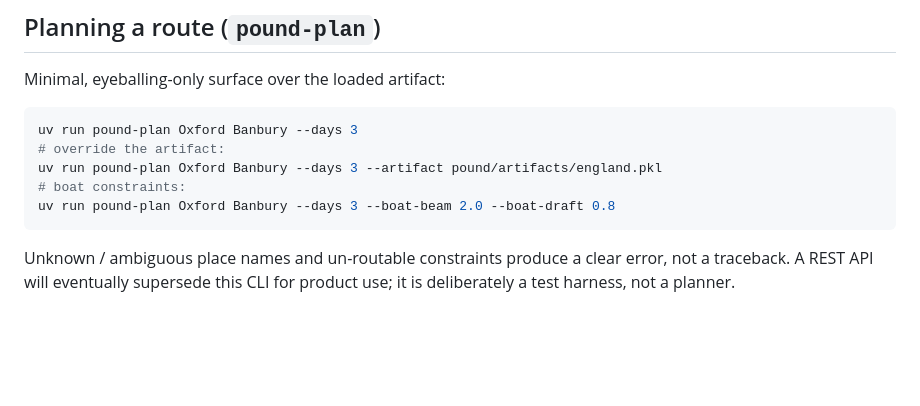
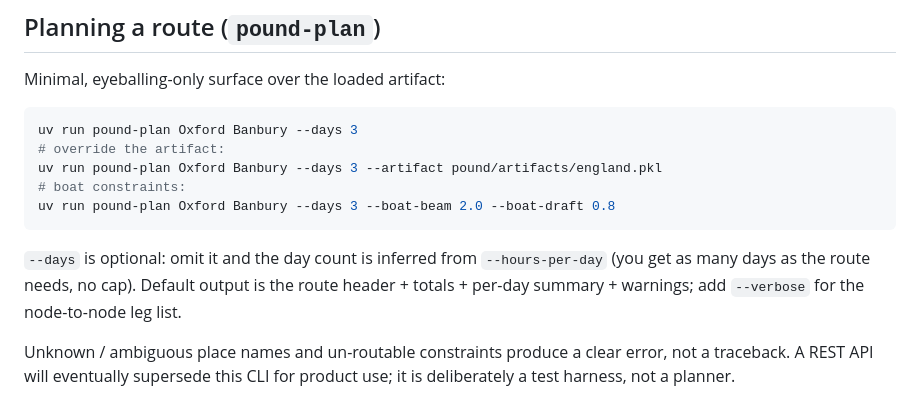
Before and after one commit to kthorn/towpath, a Markdown page: README.md, the part around the change. GitHub-like rendering; blank space fills up the shorter version.

Commit message:
docs: pound-plan --days optional and --verbose in README

````diff
--- a/README.md
+++ b/README.md
@@ -101,6 +101,11 @@ uv run pound-plan Oxford Banbury --days 3 --artifact pound/artifacts/england.pkl
 uv run pound-plan Oxford Banbury --days 3 --boat-beam 2.0 --boat-draft 0.8
 ```
 
+`--days` is optional: omit it and the day count is inferred from `--hours-per-day`
+(you get as many days as the route needs, no cap). Default output is the route
+header + totals + per-day summary + warnings; add `--verbose` for the
+node-to-node leg list.
+
 Unknown / ambiguous place names and un-routable constraints produce a clear
 error, not a traceback. A REST API will eventually supersede this CLI for
 product use; it is deliberately a test harness, not a planner.
````
